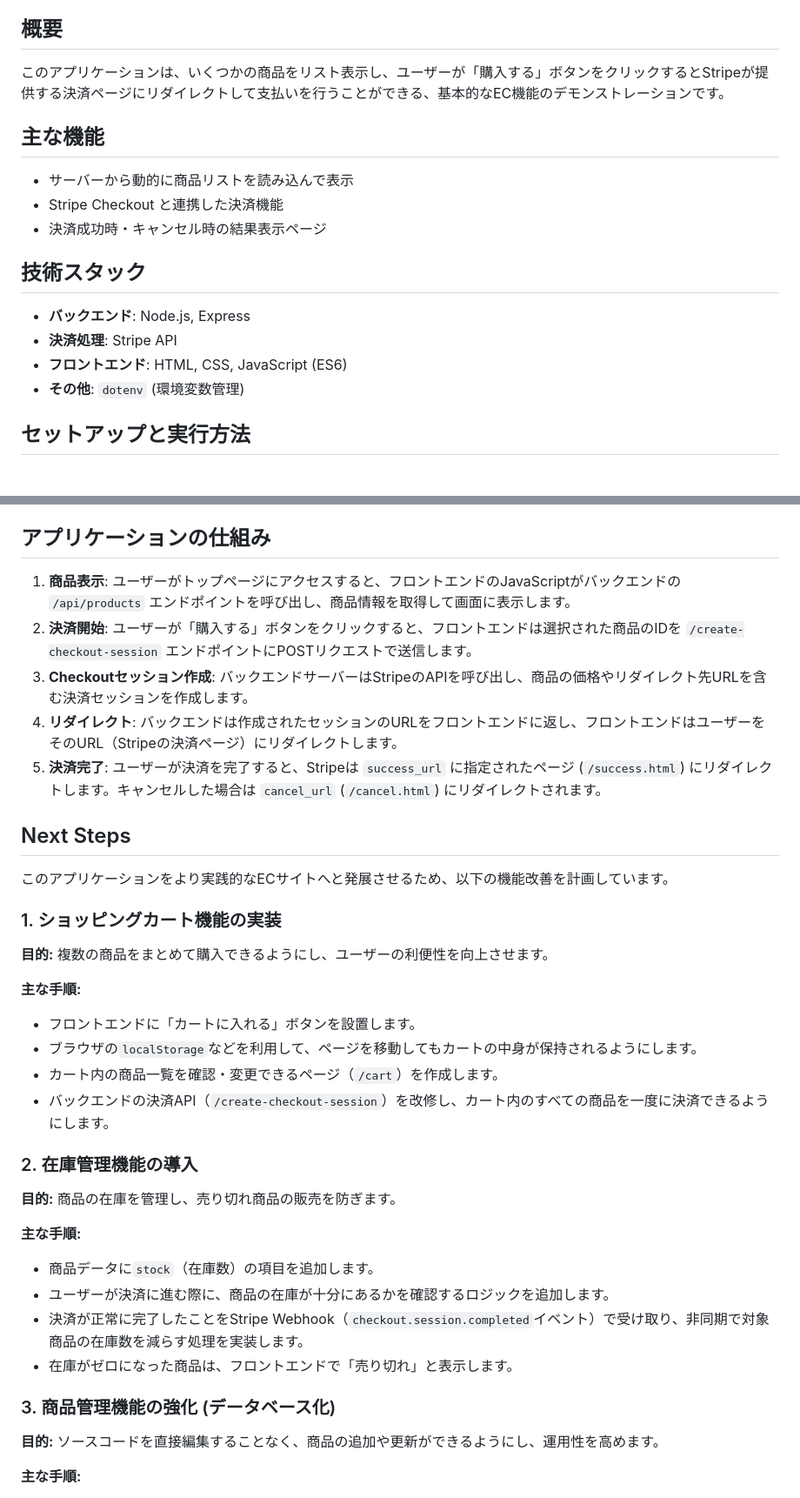
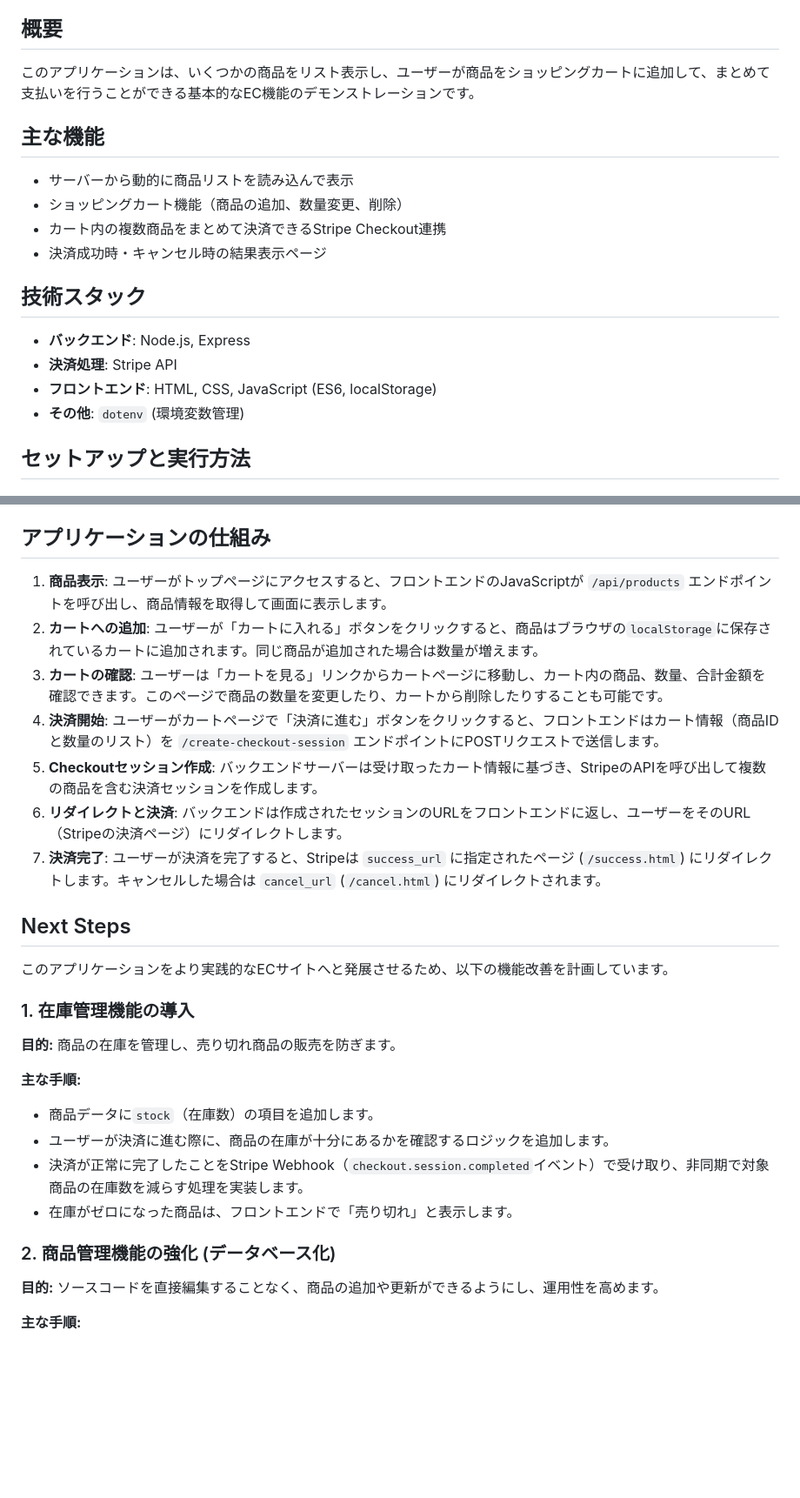
Before and after one commit to ymkge/basic-ec-with-stripe, a Markdown page: README.md, 2 parts joined by grey strips. Shown: that part at 87% size. GitHub-like rendering; blank space fills up the shorter version.

Commit message:
docs: README.me latest

```diff
--- a/README.md
+++ b/README.md
@@ -4,19 +4,20 @@
 
 ## 概要
 
-このアプリケーションは、いくつかの商品をリスト表示し、ユーザーが「購入する」ボタンをクリックするとStripeが提供する決済ページにリダイレクトして支払いを行うことができる、基本的なEC機能のデモンストレーションです。
+このアプリケーションは、いくつかの商品をリスト表示し、ユーザーが商品をショッピングカートに追加して、まとめて支払いを行うことができる基本的なEC機能のデモンストレーションです。
 
 ## 主な機能
 
 -   サーバーから動的に商品リストを読み込んで表示
--   Stripe Checkout と連携した決済機能
+-   ショッピングカート機能（商品の追加、数量変更、削除）
+-   カート内の複数商品をまとめて決済できるStripe Checkout連携
 -   決済成功時・キャンセル時の結果表示ページ
 
 ## 技術スタック
 
 -   **バックエンド**: Node.js, Express
 -   **決済処理**: Stripe API
--   **フロントエンド**: HTML, CSS, JavaScript (ES6)
+-   **フロントエンド**: HTML, CSS, JavaScript (ES6, localStorage)
 -   **その他**: `dotenv` (環境変数管理)
 
 ## セットアップと実行方法
@@ -65,26 +66,19 @@ npm start
 
 ## アプリケーションの仕組み
 
-1.  **商品表示**: ユーザーがトップページにアクセスすると、フロントエンドのJavaScriptがバックエンドの `/api/products` エンドポイントを呼び出し、商品情報を取得して画面に表示します。
-2.  **決済開始**: ユーザーが「購入する」ボタンをクリックすると、フロントエンドは選択された商品のIDを `/create-checkout-session` エンドポイントにPOSTリクエストで送信します。
-3.  **Checkoutセッション作成**: バックエンドサーバーはStripeのAPIを呼び出し、商品の価格やリダイレクト先URLを含む決済セッションを作成します。
-4.  **リダイレクト**: バックエンドは作成されたセッションのURLをフロントエンドに返し、フロントエンドはユーザーをそのURL（Stripeの決済ページ）にリダイレクトします。
-5.  **決済完了**: ユーザーが決済を完了すると、Stripeは `success_url` に指定されたページ (`/success.html`) にリダイレクトします。キャンセルした場合は `cancel_url` (`/cancel.html`) にリダイレクトされます。
+1.  **商品表示**: ユーザーがトップページにアクセスすると、フロントエンドのJavaScriptが `/api/products` エンドポイントを呼び出し、商品情報を取得して画面に表示します。
+2.  **カートへの追加**: ユーザーが「カートに入れる」ボタンをクリックすると、商品はブラウザの`localStorage`に保存されているカートに追加されます。同じ商品が追加された場合は数量が増えます。
+3.  **カートの確認**: ユーザーは「カートを見る」リンクからカートページに移動し、カート内の商品、数量、合計金額を確認できます。このページで商品の数量を変更したり、カートから削除したりすることも可能です。
+4.  **決済開始**: ユーザーがカートページで「決済に進む」ボタンをクリックすると、フロントエンドはカート情報（商品IDと数量のリスト）を `/create-checkout-session` エンドポイントにPOSTリクエストで送信します。
+5.  **Checkoutセッション作成**: バックエンドサーバーは受け取ったカート情報に基づき、StripeのAPIを呼び出して複数の商品を含む決済セッションを作成します。
+6.  **リダイレクトと決済**: バックエンドは作成されたセッションのURLをフロントエンドに返し、ユーザーをそのURL（Stripeの決済ページ）にリダイレクトします。
+7.  **決済完了**: ユーザーが決済を完了すると、Stripeは `success_url` に指定されたページ (`/success.html`) にリダイレクトします。キャンセルした場合は `cancel_url` (`/cancel.html`) にリダイレクトされます。
 
 ## Next Steps
 
 このアプリケーションをより実践的なECサイトへと発展させるため、以下の機能改善を計画しています。
 
-### 1. ショッピングカート機能の実装
-**目的:** 複数の商品をまとめて購入できるようにし、ユーザーの利便性を向上させます。
-
-**主な手順:**
--   フロントエンドに「カートに入れる」ボタンを設置します。
--   ブラウザの`localStorage`などを利用して、ページを移動してもカートの中身が保持されるようにします。
--   カート内の商品一覧を確認・変更できるページ（`/cart`）を作成します。
--   バックエンドの決済API（`/create-checkout-session`）を改修し、カート内のすべての商品を一度に決済できるようにします。
-
-### 2. 在庫管理機能の導入
+### 1. 在庫管理機能の導入
 **目的:** 商品の在庫を管理し、売り切れ商品の販売を防ぎます。
 
 **主な手順:**
@@ -93,7 +87,7 @@ npm start
 -   決済が正常に完了したことをStripe Webhook（`checkout.session.completed`イベント）で受け取り、非同期で対象商品の在庫数を減らす処理を実装します。
 -   在庫がゼロになった商品は、フロントエンドで「売り切れ」と表示します。
 
-### 3. 商品管理機能の強化 (データベース化)
+### 2. 商品管理機能の強化 (データベース化)
 **目的:** ソースコードを直接編集することなく、商品の追加や更新ができるようにし、運用性を高めます。
 
 **主な手順:**
```
